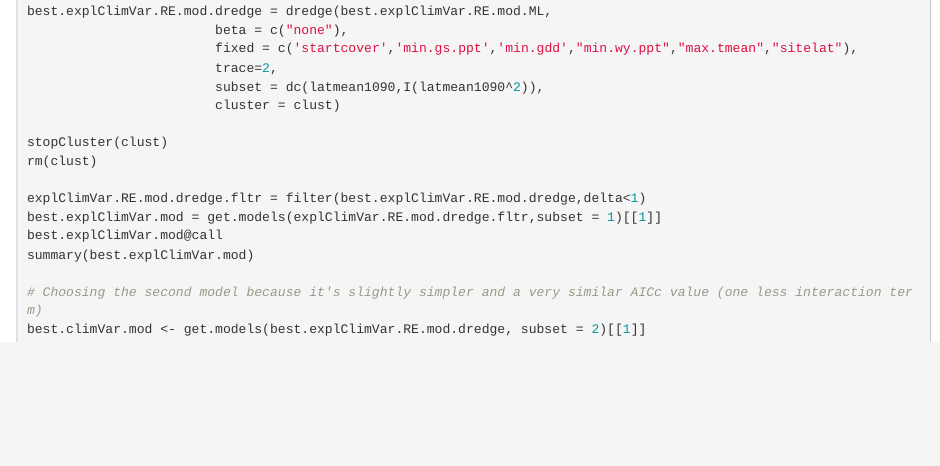
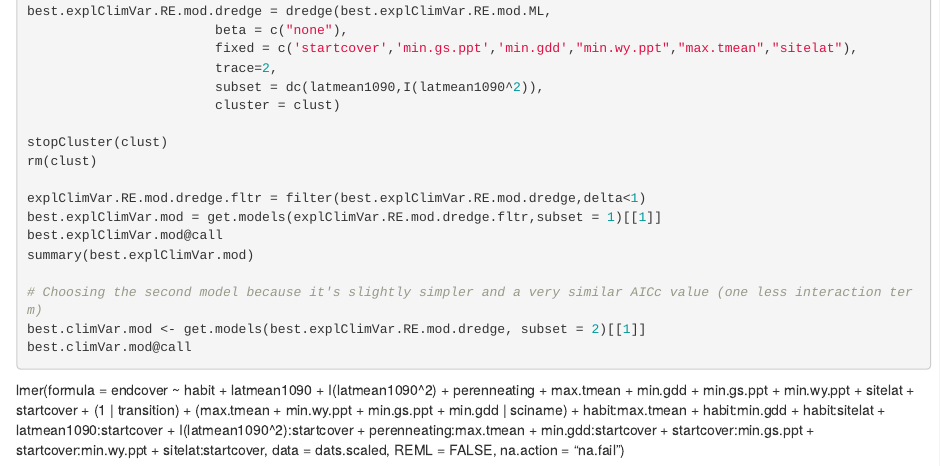
Before and after one commit to lcpowers/GLORIA_Fall2024_FinalCode, an R Markdown document (Scripts/2_ModelSelection/ModelSelection_1x1m_SpeciesLevel.Rmd): the page in a window 1100 px wide, from 6740 px down. Rendered offline with R 4.5, knitr and Pandoc, with nearby package versions; the code chunks are not run, so their results and figures are left out.

Commit message:
Double checking best model

````diff
--- a/Scripts/2_ModelSelection/ModelSelection_1x1m_SpeciesLevel.Rmd
+++ b/Scripts/2_ModelSelection/ModelSelection_1x1m_SpeciesLevel.Rmd
@@ -376,4 +376,14 @@ summary(best.explClimVar.mod)
 
 # Choosing the second model because it's slightly simpler and a very similar AICc value (one less interaction term)
 best.climVar.mod <- get.models(best.explClimVar.RE.mod.dredge, subset = 2)[[1]]
+best.climVar.mod@call
 ```
+
+lmer(formula = endcover ~ habit + latmean1090 + I(latmean1090^2) +
+    perenneating + max.tmean + min.gdd + min.gs.ppt + min.wy.ppt +
+    sitelat + startcover + (1 | transition) + (max.tmean + min.wy.ppt +
+    min.gs.ppt + min.gdd | sciname) + habit:max.tmean + habit:min.gdd +
+    habit:sitelat + latmean1090:startcover + I(latmean1090^2):startcover +
+    perenneating:max.tmean + min.gdd:startcover + startcover:min.gs.ppt +
+    startcover:min.wy.ppt + sitelat:startcover, data = dats.scaled,
+    REML = FALSE, na.action = "na.fail")
````
